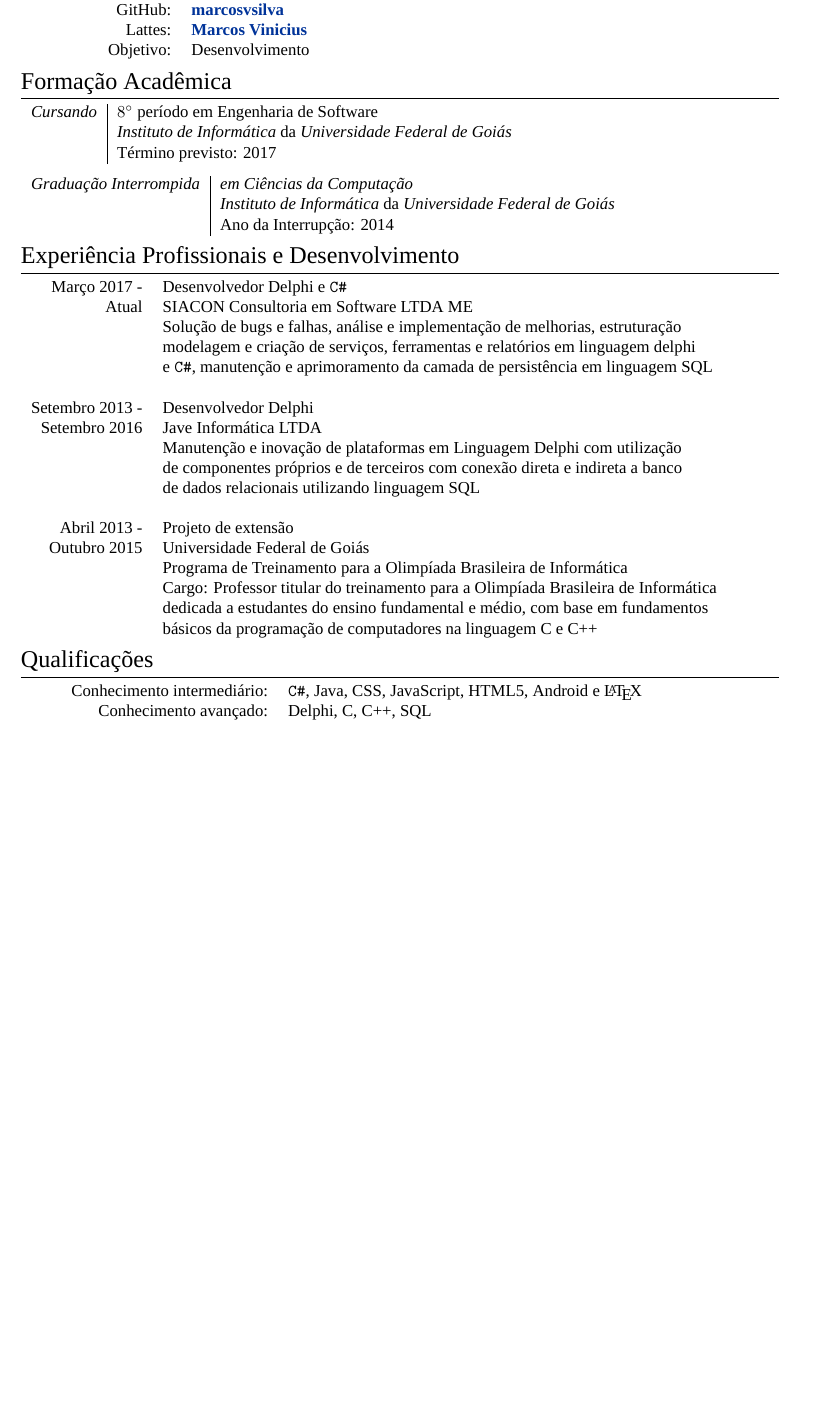
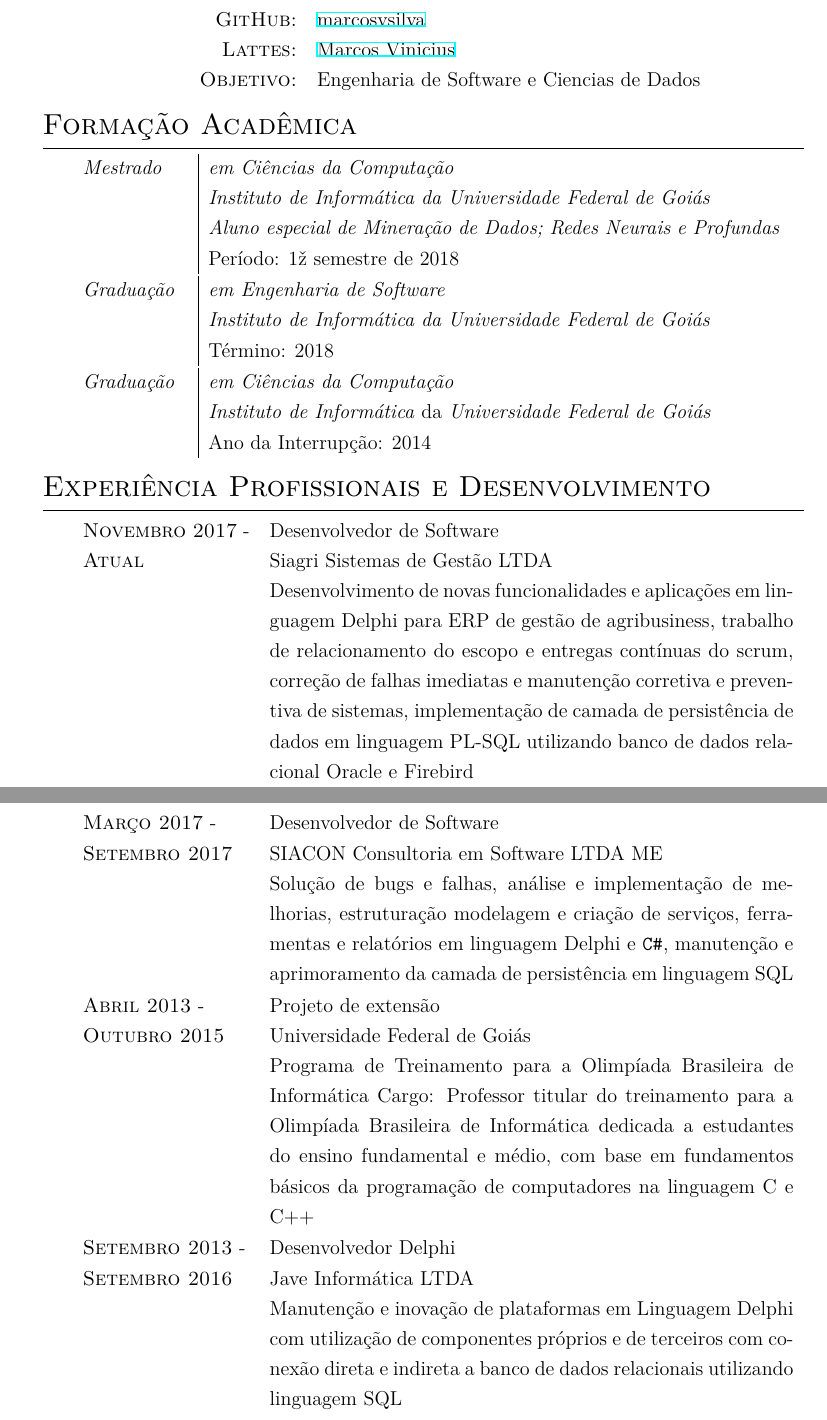
Before and after one commit to marcosvsilva/resume, a LaTeX CV (Curriculum.tex): part of the page before the commit and two parts of pages 1 and 2 of 2 after it, the two joined at a grey line, cut so that both start at the same text, the shorter picture padded with empty space. Compiled offline with XeLaTeX; a missing font is replaced by an installed copy or a similar font.

Commit message:
Add curriculum V2.0

```diff
--- a/Curriculum.tex
+++ b/Curriculum.tex
@@ -74,68 +45,73 @@
 	\textsc{Data de Nascimento:} & 06/11/1992\\
 	\textsc{Celular:} & (62) 9 8156-1292\\
 	\textsc{Email:} & \href{mailto:marcos.v.silva@live.com}{marcos.v.silva@live.com} \\
-	\textsc{GitHub:\/\/} & \href{https://github.com/marcosvsilva}{\bf marcosvsilva} \\
-	\textsc{Lattes:\/\/} & \href{ http://lattes.cnpq.br/6930019751033452}{\bf Marcos Vinicius} \\
-	\textsc{Objetivo:} & Desenvolvimento \\
+	\textsc{GitHub:} & \href{https://github.com/marcosvsilva}{marcosvsilva} \\
+	\textsc{Lattes:} & \href{ http://lattes.cnpq.br/6930019751033452}{Marcos Vinicius} \\
+	\textsc{Objetivo:} & Engenharia de Software e Ciencias de Dados \\
 \end{tabular}
 
-%----------------------------------------------------------------------------------------
+%---------------------------------------------------------------------------------------------
 %	WORK EXPERIENCE
-%----------------------------------------------------------------------------------------
+%---------------------------------------------------------------------------------------------
 
 \section{Formação Acadêmica}
 
-\begin{tabular}{r|p{11cm}}
-\emph{Cursando} & $8^{\circ}$ período em Engenharia de Software \\
-& \emph{Instituto de Informática} da \emph{Universidade Federal de Goiás} \\
-& Término previsto: 2017\\
+\begin{tabular}{p{2.2cm}|p{12cm}}
+\emph{Mestrado}
+& \emph{em Ciências da Computação} \\
+& \emph{Instituto de Informática da Universidade Federal de Goiás} \\
+& \emph{Aluno especial de Mineração de Dados; Redes Neurais e Profundas} \\
+& Período: 1º semestre de 2018 \\
 \end{tabular}
 
-\begin{tabular}{r|p{11cm}}
-\emph{Graduação Interrompida} & \emph{em Ciências da Computação}\\
+\begin{tabular}{p{2.2cm}|p{12cm}}
+\emph{Graduação}
+& \emph{em Engenharia de Software} \\
+& \emph{Instituto de Informática da Universidade Federal de Goiás} \\
+& Término: 2018\\
+\end{tabular}
+
+\begin{tabular}{p{2.2cm}|p{12cm}}
+\emph{Graduação} & \emph{em Ciências da Computação}\\
 & \emph{Instituto de Informática} da \emph{Universidade Federal de Goiás} \\
 & Ano da Interrupção: 2014\\
 \end{tabular}
 
-%----------------------------------------------------------------------------------------
+%---------------------------------------------------------------------------------------------
 %	EDUCATION
-%----------------------------------------------------------------------------------------
+%---------------------------------------------------------------------------------------------
 
 \section{Experiência Profissionais e Desenvolvimento}
 
-\begin{tabular}{rl}
-\textsc{Março} 2017 - & Desenvolvedor Delphi e \texttt{C\#} \\
-\textsc{Atual}             & SIACON Consultoria em Software LTDA ME \\
-			    & Solução de bugs e falhas, análise e implementação de melhorias, estruturação\\
-                                    & modelagem e criação de serviços, ferramentas e relatórios em linguagem delphi \\
-                                    & e \texttt{C\#}, manutenção e aprimoramento da camada de persistência em linguagem SQL \\
-
-& \\
-
-\textsc{Setembro} 2013 - & Desenvolvedor Delphi \\
-\textsc{Setembro} 2016   & Jave Informática LTDA \\
-			          & Manutenção e inovação de plataformas em Linguagem Delphi com utilização \\
-                                          & de componentes próprios e de terceiros com conexão direta e indireta a banco\\
-                                          & de dados relacionais utilizando linguagem SQL \\
-
-& \\
-
-\textsc{Abril} 2013 - & Projeto de extensão \\
-\textsc{Outubro} 2015 & Universidade Federal de Goiás \\
- 			      & Programa de Treinamento para a Olimpíada Brasileira de Informática \\
-                                      & Cargo: Professor titular do treinamento para a Olimpíada Brasileira de Informática \\
-                                      & dedicada a estudantes do ensino fundamental e médio, com base em fundamentos \\
-                     		      & básicos da programação de computadores na linguagem C e C++ \\
-
+\begin{tabular}{p{3.5cm}p{11cm}}
+\textsc{Novembro 2017} - & Desenvolvedor de Software \\
+\textsc{Atual} & Siagri Sistemas de Gestão LTDA \\
+\textsc{} & Desenvolvimento de novas funcionalidades e aplicações em linguagem Delphi para ERP de gestão de agribusiness, trabalho de relacionamento do escopo e entregas contínuas do scrum, correção de falhas imediatas e manutenção corretiva e preventiva de sistemas, implementação de camada de persistência de dados em linguagem PL-SQL utilizando banco de dados relacional Oracle e Firebird
 \end{tabular}
 
-%----------------------------------------------------------------------------------------
+
+\begin{tabular}{p{3.5cm}p{11cm}}
+\textsc{Março 2017} - & Desenvolvedor de Software \\
+\textsc{Setembro 2017} & SIACON Consultoria em Software LTDA ME \\
+\textsc{} & Solução de bugs e falhas, análise e implementação de melhorias, estruturação modelagem e criação de serviços, ferramentas e relatórios em linguagem Delphi e \texttt{C\#}, manutenção e aprimoramento da camada de persistência em linguagem SQL
+\end{tabular}
+
+\begin{tabular}{p{3.5cm}p{11cm}}
+\textsc{Abril 2013} - & Projeto de extensão \\
+\textsc{Outubro 2015} & Universidade Federal de Goiás \\
+\textsc{} & Programa de Treinamento para a Olimpíada Brasileira de Informática Cargo: Professor titular do treinamento para a Olimpíada Brasileira de Informática dedicada a estudantes do ensino fundamental e médio, com base em fundamentos básicos da programação de computadores na linguagem C e C++
+\end{tabular}
+
+\begin{tabular}{p{3.5cm}p{11cm}}
+\textsc{Setembro 2013} - & Desenvolvedor Delphi \\
+\textsc{Setembro 2016} & Jave Informática LTDA \\
+\textsc{} & Manutenção e inovação de plataformas em Linguagem Delphi com utilização de componentes próprios e de terceiros com conexão direta e indireta a banco de dados relacionais utilizando linguagem SQL
+\end{tabular}
+
+%---------------------------------------------------------------------------------------------
 %	COMPUTER SKILLS
-%----------------------------------------------------------------------------------------
+%---------------------------------------------------------------------------------------------
 
 \section{Qualificações}
 
-\begin{tabular}{rl}
-Conhecimento intermediário: & \texttt{C\#}, Java, CSS, JavaScript, HTML5, Android e \LaTeX\\
 
-Conhecimento avançado: & Delphi, C, C++, SQL\\
```
Also changed, not shown: Dependence/structure.tex (deleted, +0 -95 lines), Curriculum.pdf (added), Curriculum.tex (112 more changed lines), 1 other file.
